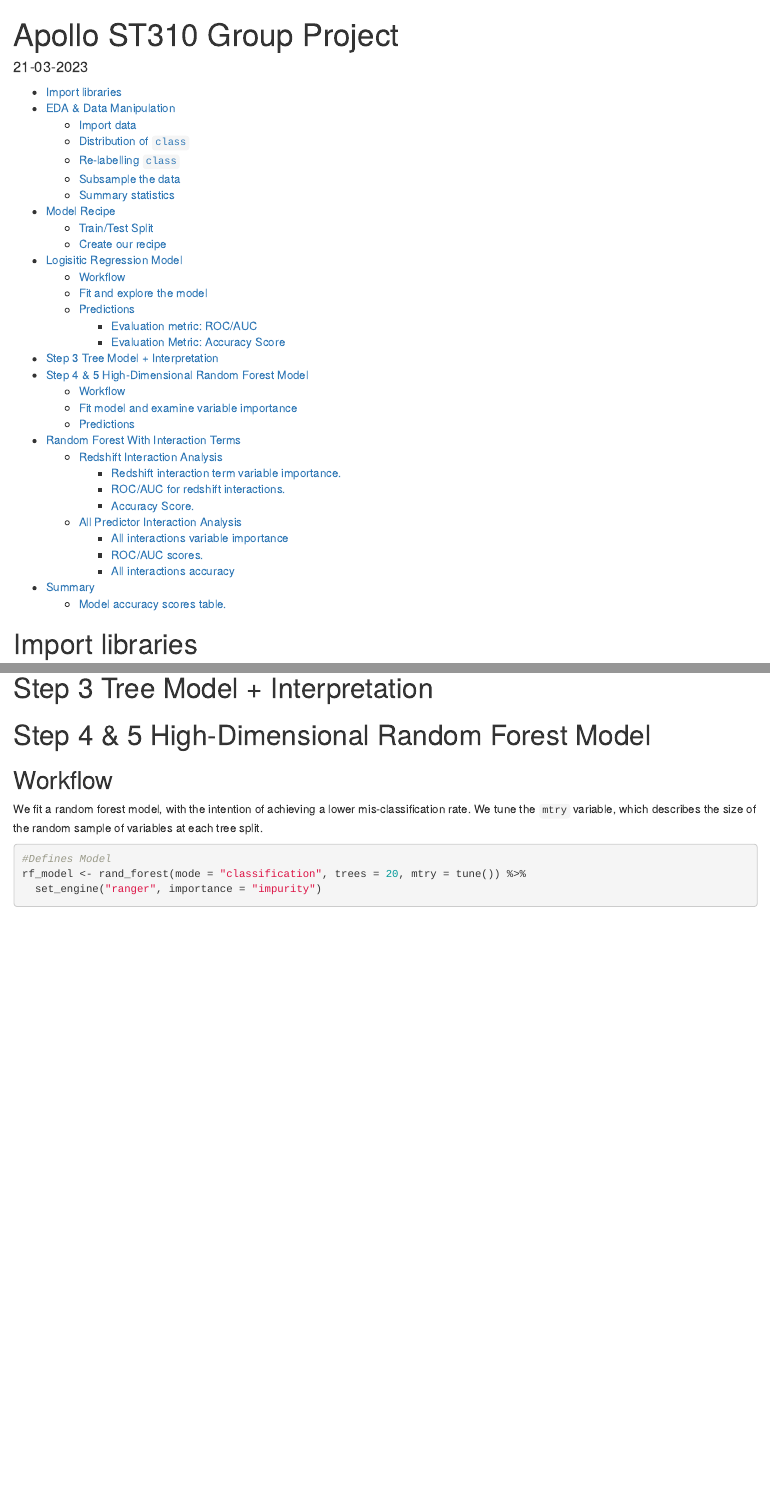
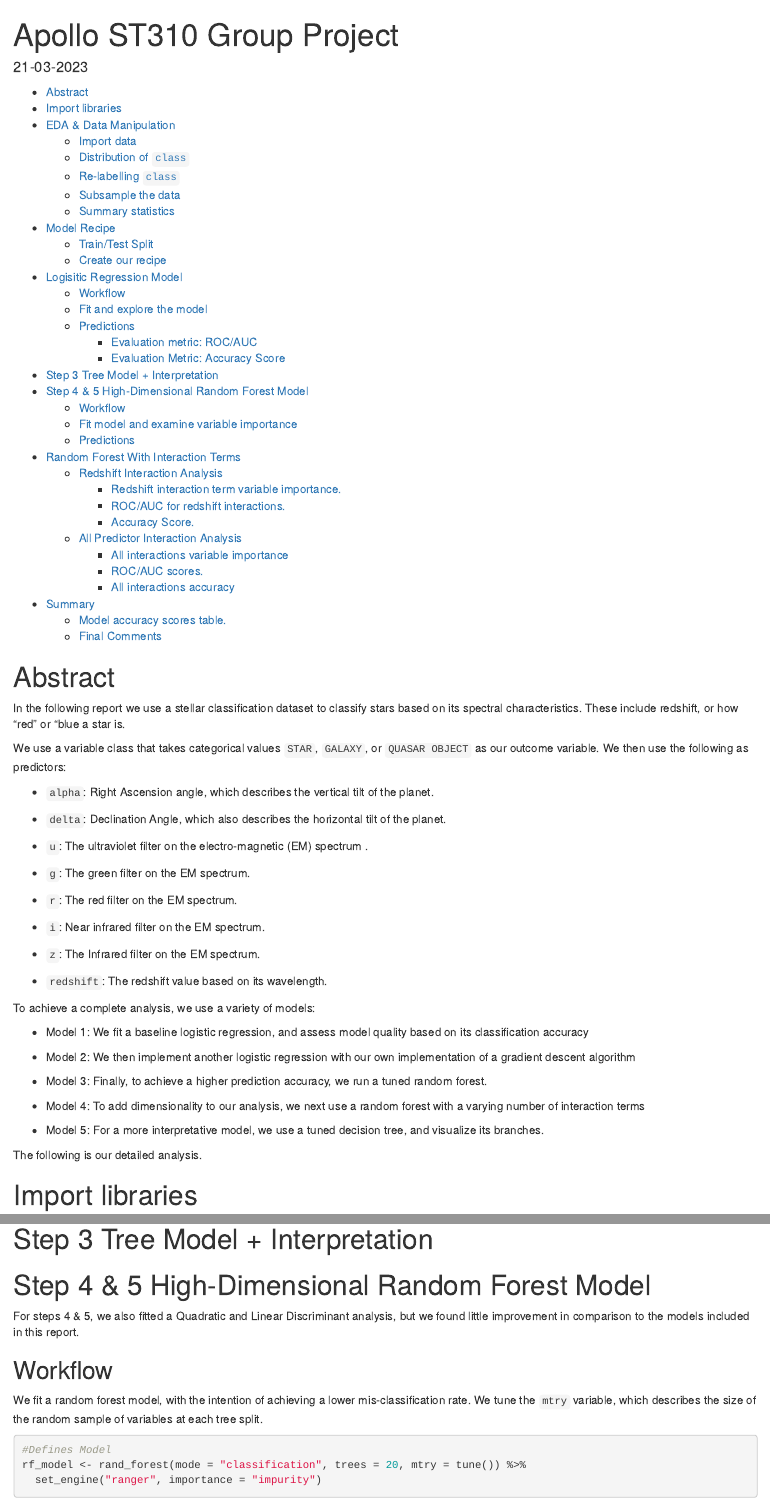
Before and after one commit to BSteiner1/ST310-Group-Project, an R Markdown document (Notebooks/ST310_olly.Rmd): the page in a window 1100 px wide, from its top, and a second part further down, joined at a grey line. Rendered offline with R 4.5, knitr and Pandoc, with nearby package versions; some code elsewhere in the file could not run offline; common packages that the code uses without loading them are loaded.

Commit message:
Added intro and final comments

```diff
--- a/Notebooks/ST310_olly.Rmd
+++ b/Notebooks/ST310_olly.Rmd
@@ -5,6 +5,42 @@ output:
     toc: yes
 date: "21-03-2023"
 ---
+
+# Abstract
+
+In the following report we use a stellar classification dataset to classify stars based on its spectral characteristics. These include redshift, or how "red" or "blue a star is.
+
+We use a variable class that takes categorical values `STAR`, `GALAXY`, or `QUASAR OBJECT` as our outcome variable. We then use the following as predictors:
+
+- `alpha`: Right Ascension angle, which describes the vertical tilt of the planet.
+
+- `delta`: Declination Angle, which also describes the horizontal tilt of the planet.
+
+- `u`: The ultraviolet filter on the electro-magnetic (EM) spectrum .
+
+- `g`: The green filter on the EM spectrum.
+
+- `r`: The red filter on the EM spectrum.
+
+- `i`: Near infrared filter on the EM spectrum.
+
+- `z`: The Infrared filter on the EM spectrum.
+
+- `redshift`: The redshift value based on its wavelength.
+
+To achieve a complete analysis, we use a variety of models:
+
+- Model 1: We fit a baseline logistic regression, and assess model quality based on its classification accuracy
+
+- Model 2: We then implement another logistic regression with our own implementation of a gradient descent algorithm
+
+- Model 3: Finally, to achieve a higher prediction accuracy, we run a tuned random forest.
+
+- Model 4: To add dimensionality to our analysis, we next use a random forest with a varying number of interaction terms
+
+- Model 5: For a more interpretative model, we use a tuned decision tree, and visualize its branches.
+
+The following is our detailed analysis.
 
 # Import libraries
 
@@ -279,6 +315,8 @@ logistic_accuracy
 
 # Step 4 & 5 High-Dimensional Random Forest Model
 
+For steps 4 & 5, we also fitted a Quadratic and Linear Discriminant analysis, but we found little improvement in comparison to the models included in this report.
+
 ## Workflow
 
 We fit a random forest model, with the intention of achieving a lower mis-classification rate. We tune the `mtry` variable, which describes the size of the random sample of variables at each tree split.
```
Also changed, not shown: Notebooks/ST310_olly.Rmd (8 more changed lines).
